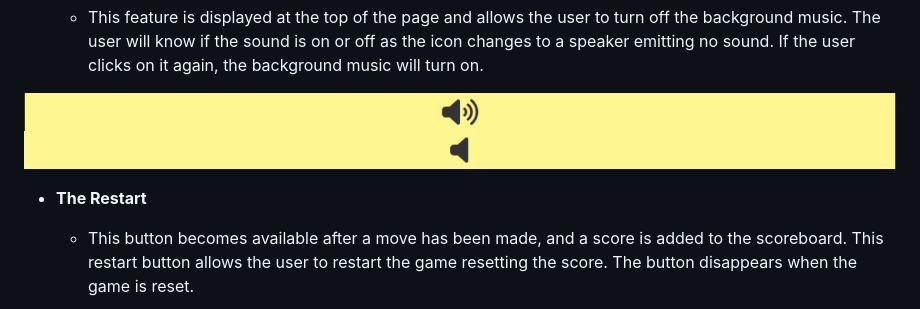
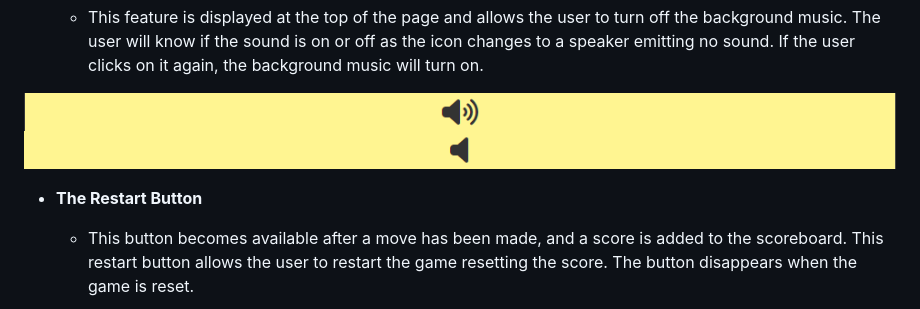
Before and after one commit to danpopovsky1997/rock-paper-scissors-project-2, a Markdown page: README.md, the part around the change. Drawn GitHub-style.

```diff
--- a/README.md
+++ b/README.md
@@ -27,7 +27,7 @@ In this section, we will dive into some of the features and functions that are b
 ![Volume On Button](docs/volumeon.PNG)
 ![Volume Off Button](docs/volumeoff.PNG)
 
-- __The Restart__
+- __The Restart Button__
 
   - This button becomes available after a move has been made, and a score is added to the scoreboard. This restart button allows the user to restart the game resetting the score. The button disappears when the game is reset.
 
```
